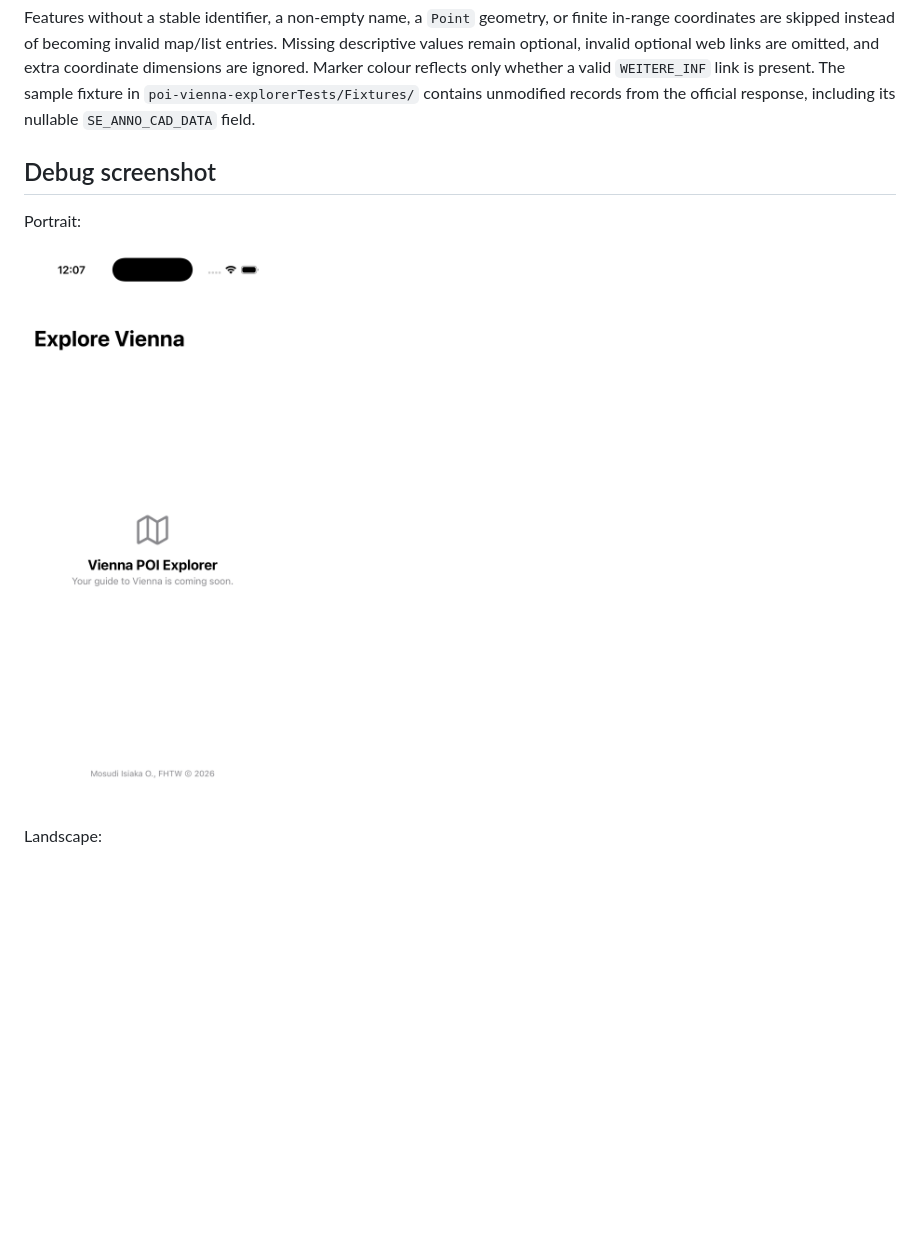
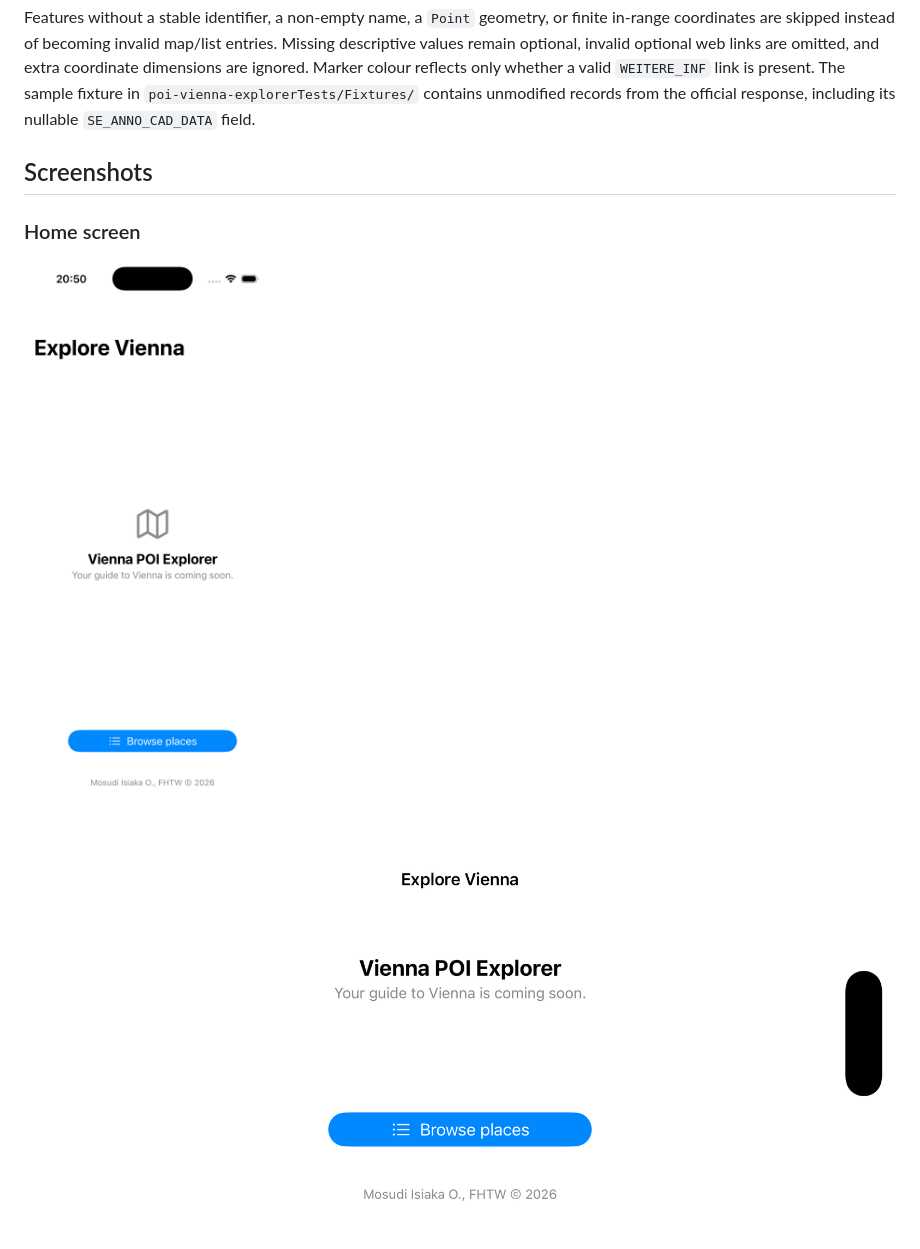
Before and after one commit to imosudi/poi-vienna-explore, a Markdown page: README.md, the part around one of its changes. Rendered like a GitHub page; pictures changed too: screenshots/debug-screenshot-landscape.png, screenshots/debug-screenshot.png; blank space fills up the shorter version.

Commit message:
Screenshots

```diff
--- a/README.md
+++ b/README.md
@@ -23,7 +23,7 @@ The app loads the City of Vienna dataset [Sehenswürdigkeiten Standorte Wien](ht
 
 Features without a stable identifier, a non-empty name, a `Point` geometry, or finite in-range coordinates are skipped instead of becoming invalid map/list entries. Missing descriptive values remain optional, invalid optional web links are omitted, and extra coordinate dimensions are ignored. Marker colour reflects only whether a valid `WEITERE_INF` link is present. The sample fixture in `poi-vienna-explorerTests/Fixtures/` contains unmodified records from the official response, including its nullable `SE_ANNO_CAD_DATA` field.
 
-## Debug screenshot
+## Screenshots
 
-Portrait:
+### Home screen
 
@@ -31,3 +31,3 @@ Portrait:
 
-Landscape:
+![Home screen in portrait](screenshots/debug-screenshot-landscape.png)
 
```
Also changed, not shown: other parts of README.md (+8 -2 lines).
